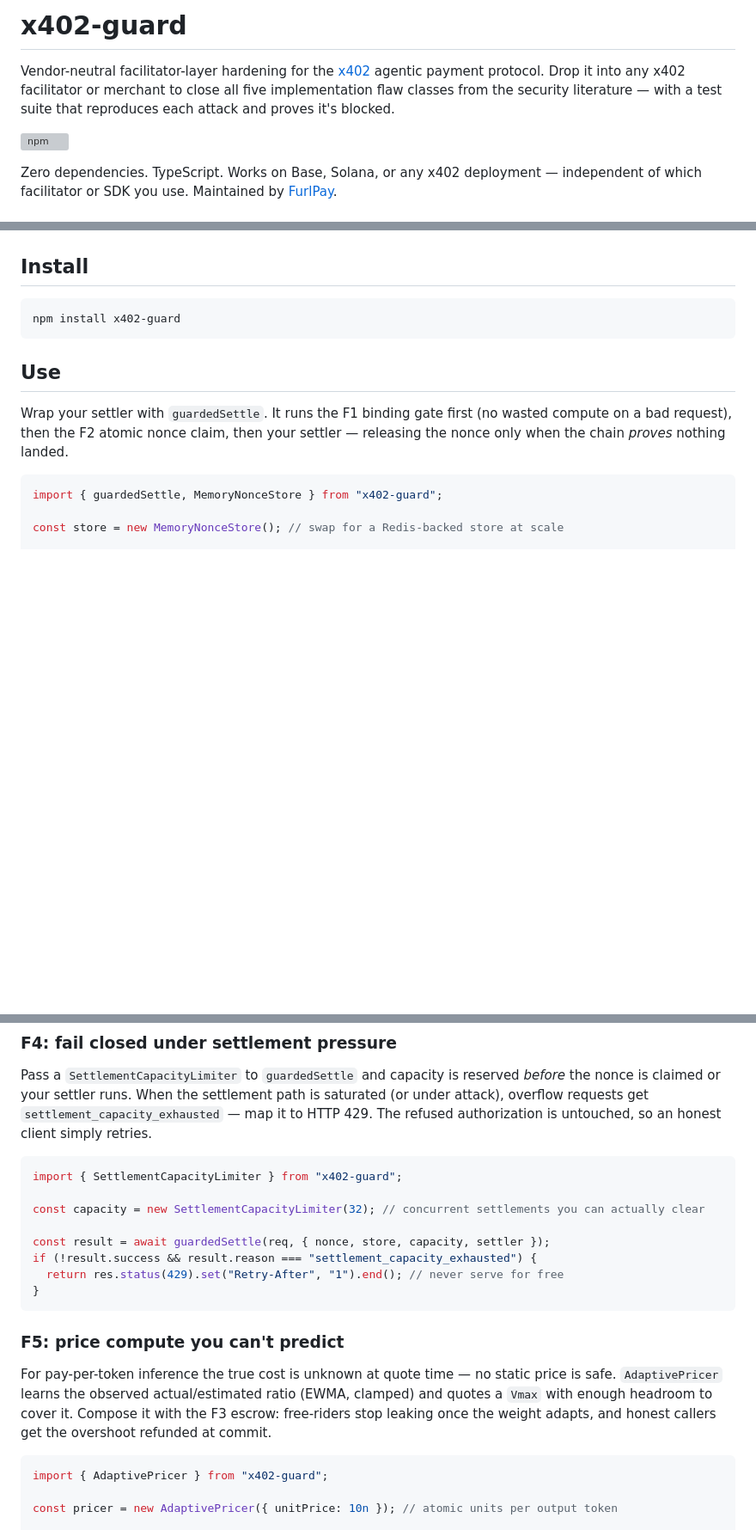
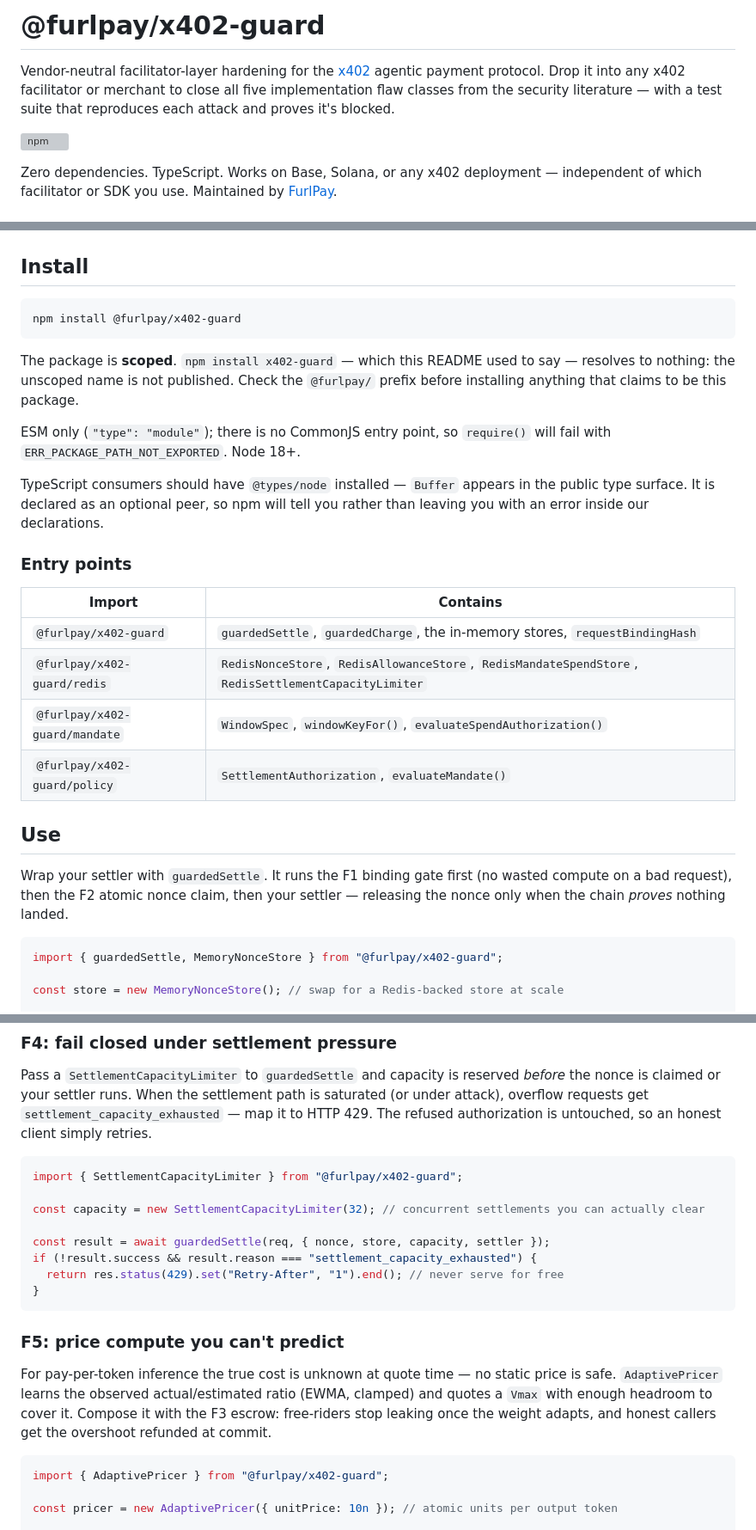
Before and after one commit to FurlPay/furlpay, a Markdown page: packages/x402-guard/README.md, 3 parts joined by grey strips. Shown at 86% size. Rendered like a GitHub page; blank space fills up the shorter version; grey boxes are pictures that could not be loaded.

````diff
--- a/packages/x402-guard/README.md
+++ b/packages/x402-guard/README.md
@@ -1,4 +1,4 @@
-# x402-guard
+# @furlpay/x402-guard
 
 Vendor-neutral facilitator-layer hardening for the [x402](https://www.x402.org) agentic payment protocol. Drop it into any x402 facilitator or merchant to close all five implementation flaw classes from the security literature — with a test suite that reproduces each attack and proves it's blocked.
 
@@ -21,15 +21,35 @@ x402 decouples off-chain verification from on-chain settlement to get throughput
 ## Install
 
 ```sh
-npm install x402-guard
+npm install @furlpay/x402-guard
 ```
+
+The package is **scoped**. `npm install x402-guard` — which this README used to
+say — resolves to nothing: the unscoped name is not published. Check the `@furlpay/`
+prefix before installing anything that claims to be this package.
+
+ESM only (`"type": "module"`); there is no CommonJS entry point, so `require()`
+will fail with `ERR_PACKAGE_PATH_NOT_EXPORTED`. Node 18+.
+
+TypeScript consumers should have `@types/node` installed — `Buffer` appears in
+the public type surface. It is declared as an optional peer, so npm will tell you
+rather than leaving you with an error inside our declarations.
+
+### Entry points
+
+| Import | Contains |
+|---|---|
+| `@furlpay/x402-guard` | `guardedSettle`, `guardedCharge`, the in-memory stores, `requestBindingHash` |
+| `@furlpay/x402-guard/redis` | `RedisNonceStore`, `RedisAllowanceStore`, `RedisMandateSpendStore`, `RedisSettlementCapacityLimiter` |
+| `@furlpay/x402-guard/mandate` | `WindowSpec`, `windowKeyFor()`, `evaluateSpendAuthorization()` |
+| `@furlpay/x402-guard/policy` | `SettlementAuthorization`, `evaluateMandate()` |
 
 ## Use
 
 Wrap your settler with `guardedSettle`. It runs the F1 binding gate first (no wasted compute on a bad request), then the F2 atomic nonce claim, then your settler — releasing the nonce only when the chain *proves* nothing landed.
 
 ```ts
-import { guardedSettle, MemoryNonceStore } from "x402-guard";
+import { guardedSettle, MemoryNonceStore } from "@furlpay/x402-guard";
 
 const store = new MemoryNonceStore(); // swap for a Redis-backed store at scale
 
@@ -92,7 +112,7 @@ else refuse(res.reason);             // "allowance_exhausted" | "execution_faile
 Pass a `SettlementCapacityLimiter` to `guardedSettle` and capacity is reserved *before* the nonce is claimed or your settler runs. When the settlement path is saturated (or under attack), overflow requests get `settlement_capacity_exhausted` — map it to HTTP 429. The refused authorization is untouched, so an honest client simply retries.
 
 ```ts
-import { SettlementCapacityLimiter } from "x402-guard";
+import { SettlementCapacityLimiter } from "@furlpay/x402-guard";
 
 const capacity = new SettlementCapacityLimiter(32); // concurrent settlements you can actually clear
 
@@ -107,7 +127,7 @@ if (!result.success && result.reason === "settlement_capacity_exhausted") {
 For pay-per-token inference the true cost is unknown at quote time — no static price is safe. `AdaptivePricer` learns the observed actual/estimated ratio (EWMA, clamped) and quotes a `Vmax` with enough headroom to cover it. Compose it with the F3 escrow: free-riders stop leaking once the weight adapts, and honest callers get the overshoot refunded at commit.
 
 ```ts
-import { AdaptivePricer } from "x402-guard";
+import { AdaptivePricer } from "@furlpay/x402-guard";
 
 const pricer = new AdaptivePricer({ unitPrice: 10n }); // atomic units per output token
 
````
Also changed, not shown: other parts of packages/x402-guard/README.md (+2 -2 lines), packages/agent-trust/README.md (+23 -0 lines).
